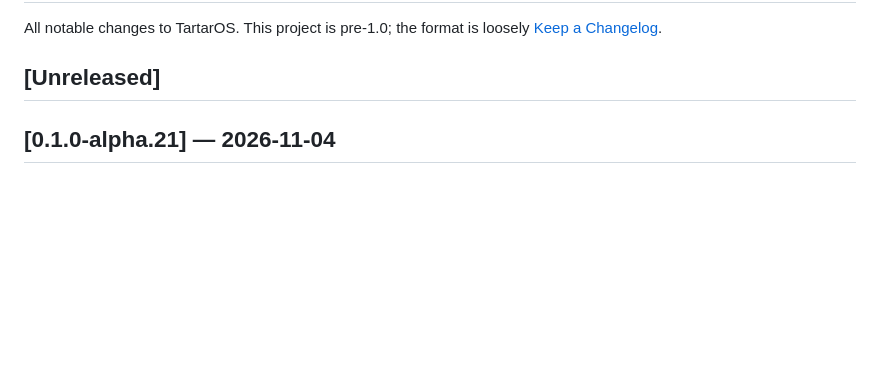
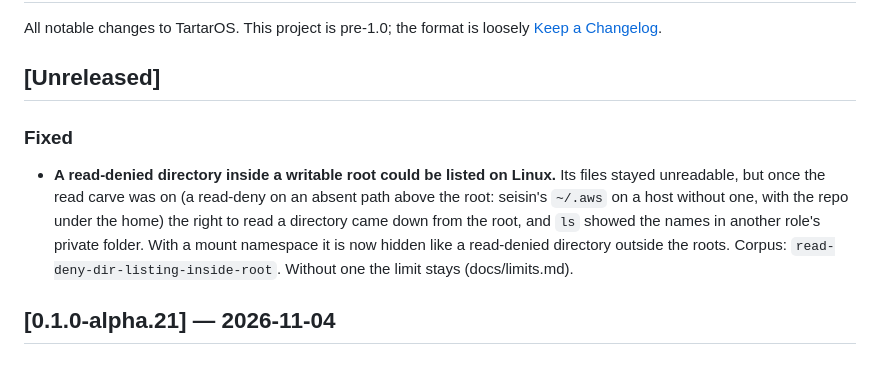
Before and after one commit to carlostapiacl/tartaros, a Markdown page: CHANGELOG.md, the part around the change. GitHub-like rendering; blank space fills up the shorter version.

Commit message:
changelog and limits: listing a read-denied directory inside a root

```diff
--- a/CHANGELOG.md
+++ b/CHANGELOG.md
@@ -4,6 +4,16 @@ All notable changes to TartarOS. This project is pre-1.0; the format is
 loosely [Keep a Changelog](https://keepachangelog.com/).
 
 ## [Unreleased]
+
+### Fixed
+- **A read-denied directory inside a writable root could be listed on Linux.**
+  Its files stayed unreadable, but once the read carve was on (a read-deny on an
+  absent path above the root: seisin's `~/.aws` on a host without one, with the
+  repo under the home) the right to read a directory came down from the root, and
+  `ls` showed the names in another role's private folder. With a mount namespace
+  it is now hidden like a read-denied directory outside the roots. Corpus:
+  `read-deny-dir-listing-inside-root`. Without one the limit stays
+  (docs/limits.md).
 
 ## [0.1.0-alpha.21] — 2026-11-04
 
```
Also changed, not shown: docs/limits.md (+6 -0 lines).
